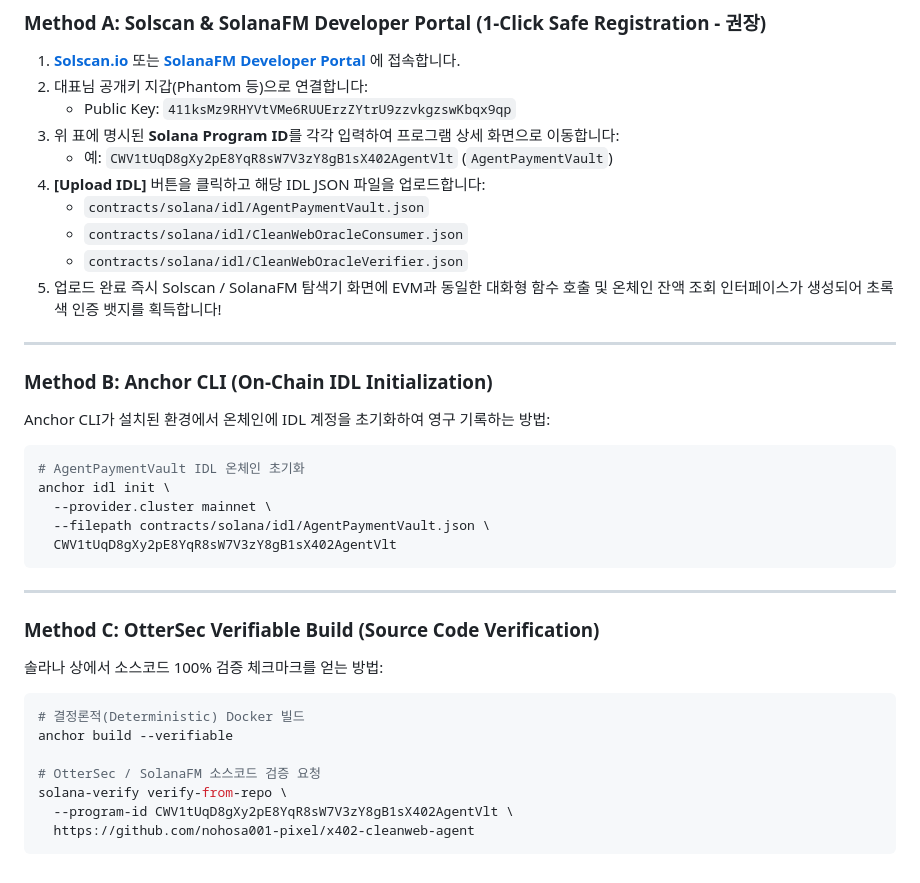
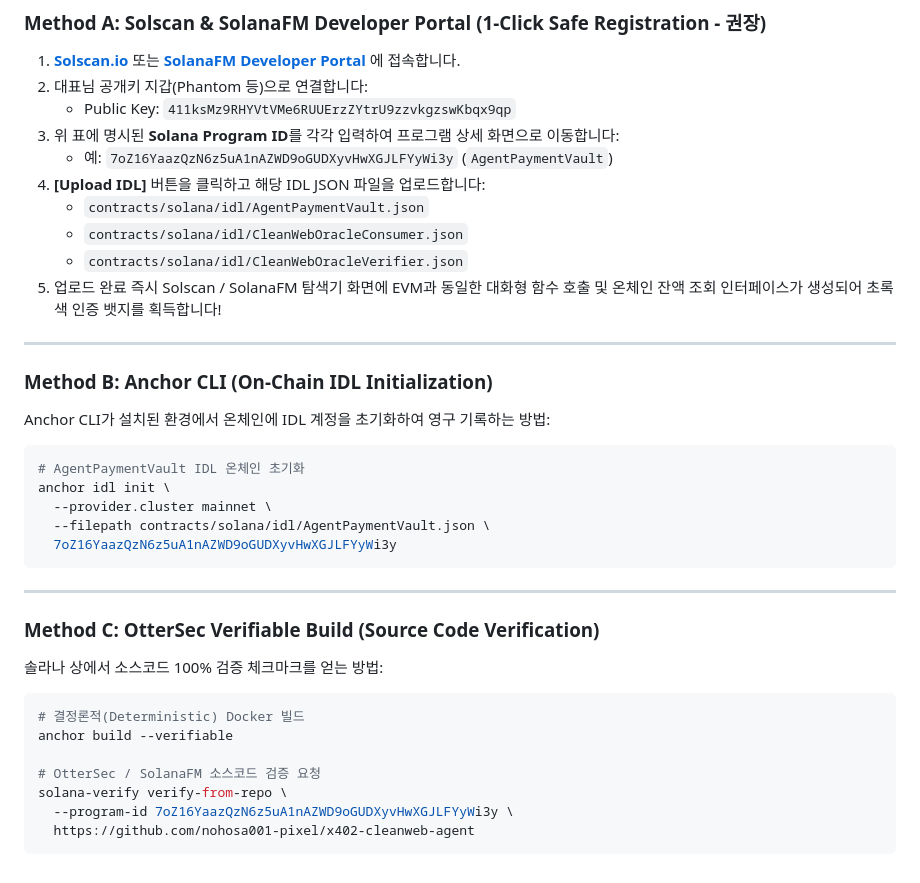
Before and after one commit to nohosa001-pixel/x402-cleanweb-agent, a Markdown page: contracts/solana/SOLANA_VERIFICATION_GUIDE.md, the part around the change. GitHub-like rendering.

Commit message:
fix(lint): Fix MD004 unordered list style to asterisk and update program IDs in examples

````diff
--- a/contracts/solana/SOLANA_VERIFICATION_GUIDE.md
+++ b/contracts/solana/SOLANA_VERIFICATION_GUIDE.md
@@ -37,13 +37,13 @@ CleanWeb의 3개 EVM 스마트 컨트랙트(`contracts/*.sol`)는 각각 **솔
 
 1. **[Solscan.io](https://solscan.io)** 또는 **[SolanaFM Developer Portal](https://portal.solana.fm)** 에 접속합니다.
 2. 대표님 공개키 지갑(Phantom 등)으로 연결합니다:
-   - Public Key: `411ksMz9RHYVtVMe6RUUErzZYtrU9zzvkgzswKbqx9qp`
+   * Public Key: `411ksMz9RHYVtVMe6RUUErzZYtrU9zzvkgzswKbqx9qp`
 3. 위 표에 명시된 **Solana Program ID**를 각각 입력하여 프로그램 상세 화면으로 이동합니다:
-   - 예: `CWV1tUqD8gXy2pE8YqR8sW7V3zY8gB1sX402AgentVlt` (`AgentPaymentVault`)
+   * 예: `7oZ16YaazQzN6z5uA1nAZWD9oGUDXyvHwXGJLFYyWi3y` (`AgentPaymentVault`)
 4. **[Upload IDL]** 버튼을 클릭하고 해당 IDL JSON 파일을 업로드합니다:
-   - `contracts/solana/idl/AgentPaymentVault.json`
-   - `contracts/solana/idl/CleanWebOracleConsumer.json`
-   - `contracts/solana/idl/CleanWebOracleVerifier.json`
+   * `contracts/solana/idl/AgentPaymentVault.json`
+   * `contracts/solana/idl/CleanWebOracleConsumer.json`
+   * `contracts/solana/idl/CleanWebOracleVerifier.json`
 5. 업로드 완료 즉시 Solscan / SolanaFM 탐색기 화면에 EVM과 동일한 대화형 함수 호출 및 온체인 잔액 조회 인터페이스가 생성되어 초록색 인증 뱃지를 획득합니다!
 
 ---
@@ -57,7 +57,7 @@ Anchor CLI가 설치된 환경에서 온체인에 IDL 계정을 초기화하여
 anchor idl init \
   --provider.cluster mainnet \
   --filepath contracts/solana/idl/AgentPaymentVault.json \
-  CWV1tUqD8gXy2pE8YqR8sW7V3zY8gB1sX402AgentVlt
+  7oZ16YaazQzN6z5uA1nAZWD9oGUDXyvHwXGJLFYyWi3y
 ```
 
 ---
@@ -72,6 +72,6 @@ anchor build --verifiable
 
 # OtterSec / SolanaFM 소스코드 검증 요청
 solana-verify verify-from-repo \
-  --program-id CWV1tUqD8gXy2pE8YqR8sW7V3zY8gB1sX402AgentVlt \
+  --program-id 7oZ16YaazQzN6z5uA1nAZWD9oGUDXyvHwXGJLFYyWi3y \
   https://github.com/nohosa001-pixel/x402-cleanweb-agent
 ```
````
